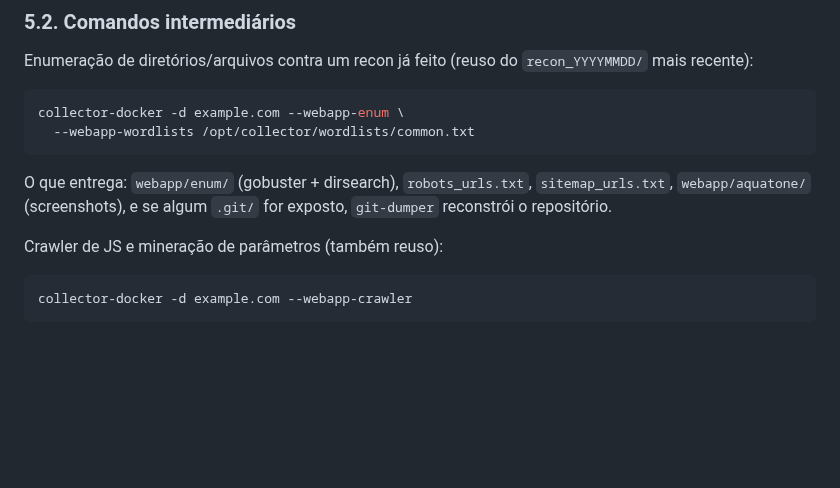
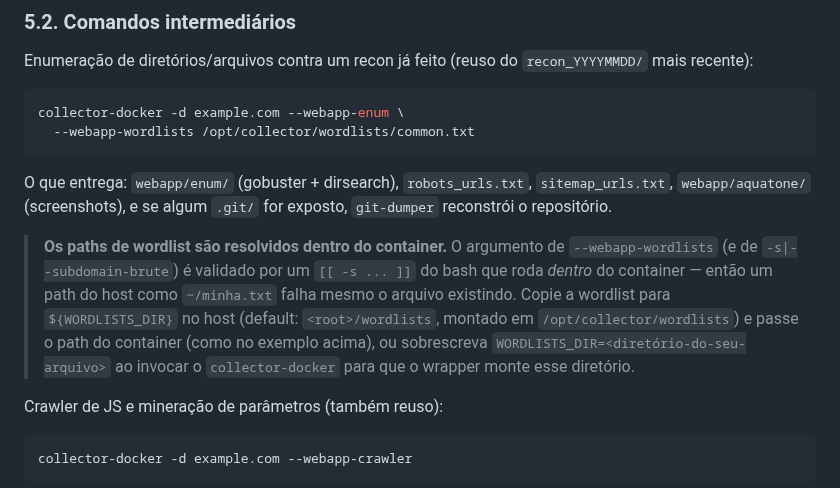
Before and after one commit to skateforever/collector, a Markdown page: collector_how_works_pt-br.md, the part around the change. GitHub-like rendering; blank space fills up the shorter version.

````diff
--- a/collector_how_works_pt-br.md
+++ b/collector_how_works_pt-br.md
@@ -222,6 +222,8 @@ collector-docker -d example.com --webapp-enum \
 
 O que entrega: `webapp/enum/` (gobuster + dirsearch), `robots_urls.txt`, `sitemap_urls.txt`, `webapp/aquatone/` (screenshots), e se algum `.git/` for exposto, `git-dumper` reconstrói o repositório.
 
+> **Os paths de wordlist são resolvidos dentro do container.** O argumento de `--webapp-wordlists` (e de `-s|--subdomain-brute`) é validado por um `[[ -s ... ]]` do bash que roda *dentro* do container — então um path do host como `~/minha.txt` falha mesmo o arquivo existindo. Copie a wordlist para `${WORDLISTS_DIR}` no host (default: `<root>/wordlists`, montado em `/opt/collector/wordlists`) e passe o path do container (como no exemplo acima), ou sobrescreva `WORDLISTS_DIR=<diretório-do-seu-arquivo>` ao invocar o `collector-docker` para que o wrapper monte esse diretório.
+
 Crawler de JS e mineração de parâmetros (também reuso):
 
 ```bash
````
Also changed, not shown: collector_how_works_en-us.md (+2 -0 lines).
